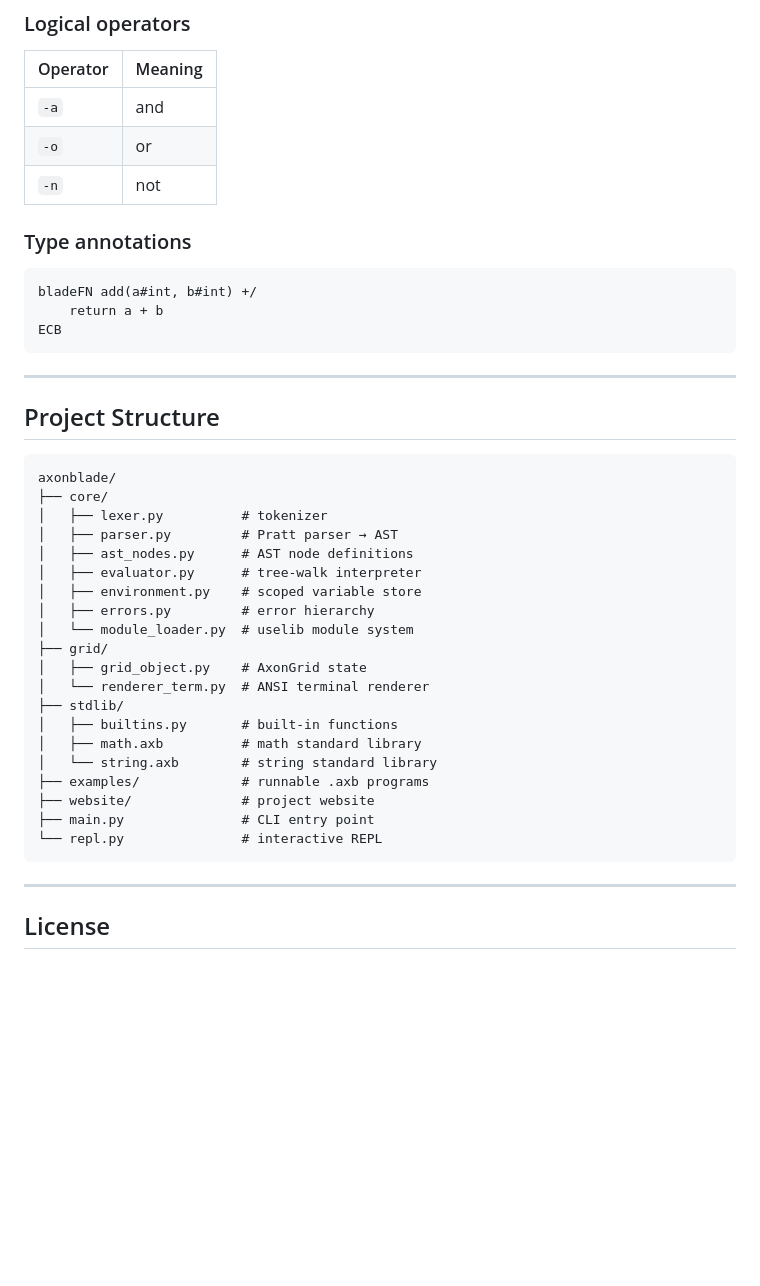
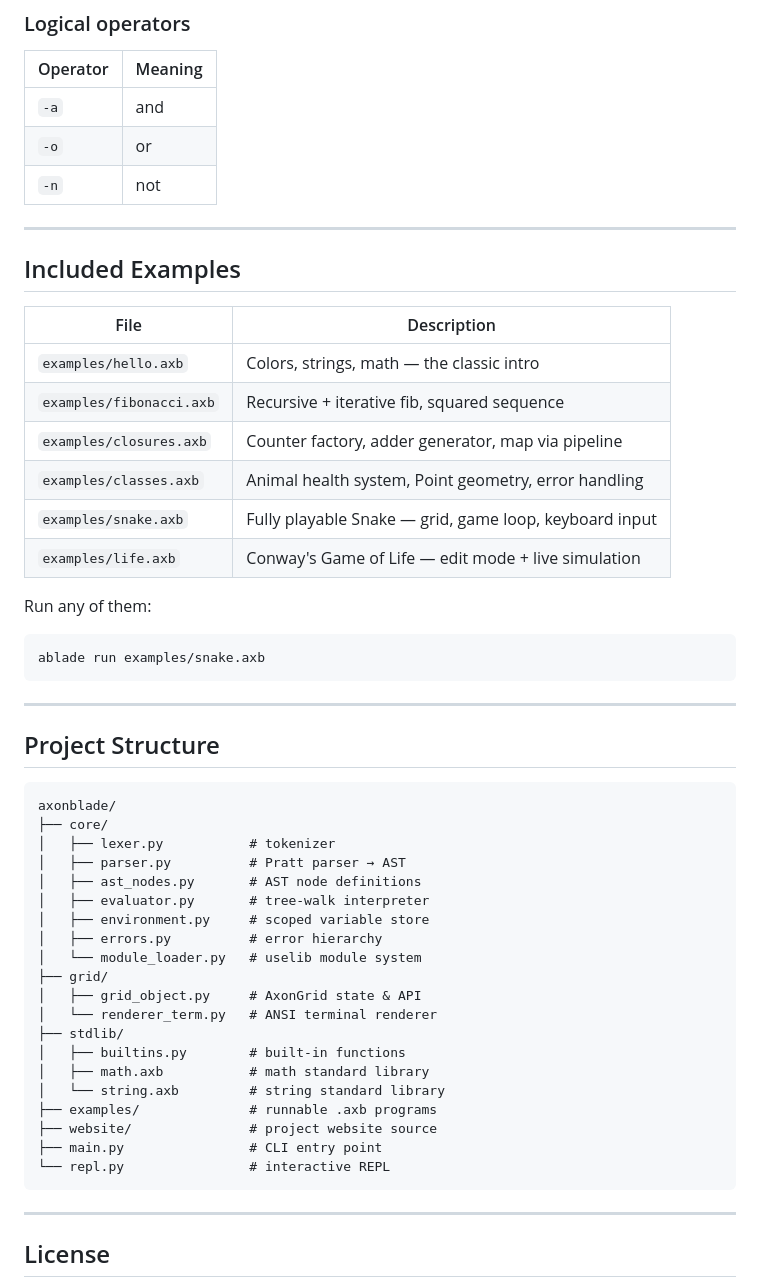
Before and after one commit to AI-Alon/axonblade, a Markdown page: README.md, the part around one of its changes. Rendered like a GitHub page; blank space fills up the shorter version.

````diff
--- a/README.md
+++ b/README.md
@@ -194,16 +148,27 @@ write(string.upper("hello"))  # HELLO
 
 | Operator | Meaning |
 |----------|---------|
-| `-a`     | and     |
-| `-o`     | or      |
-| `-n`     | not     |
+| `-a` | and |
+| `-o` | or |
+| `-n` | not |
 
-### Type annotations
+---
 
-```axb
-bladeFN add(a#int, b#int) +/
-    return a + b
-ECB
+## Included Examples
+
+| File | Description |
+|------|-------------|
+| `examples/hello.axb` | Colors, strings, math — the classic intro |
+| `examples/fibonacci.axb` | Recursive + iterative fib, squared sequence |
+| `examples/closures.axb` | Counter factory, adder generator, map via pipeline |
+| `examples/classes.axb` | Animal health system, Point geometry, error handling |
+| `examples/snake.axb` | Fully playable Snake — grid, game loop, keyboard input |
+| `examples/life.axb` | Conway's Game of Life — edit mode + live simulation |
+
+Run any of them:
+
+```bash
+ablade run examples/snake.axb
 ```
 
 ---
@@ -213,24 +178,24 @@ ECB
 ```
 axonblade/
 ├── core/
-│   ├── lexer.py          # tokenizer
-│   ├── parser.py         # Pratt parser → AST
-│   ├── ast_nodes.py      # AST node definitions
-│   ├── evaluator.py      # tree-walk interpreter
-│   ├── environment.py    # scoped variable store
-│   ├── errors.py         # error hierarchy
-│   └── module_loader.py  # uselib module system
+│   ├── lexer.py           # tokenizer
+│   ├── parser.py          # Pratt parser → AST
+│   ├── ast_nodes.py       # AST node definitions
+│   ├── evaluator.py       # tree-walk interpreter
+│   ├── environment.py     # scoped variable store
+│   ├── errors.py          # error hierarchy
+│   └── module_loader.py   # uselib module system
 ├── grid/
-│   ├── grid_object.py    # AxonGrid state
-│   └── renderer_term.py  # ANSI terminal renderer
+│   ├── grid_object.py     # AxonGrid state & API
+│   └── renderer_term.py   # ANSI terminal renderer
 ├── stdlib/
-│   ├── builtins.py       # built-in functions
-│   ├── math.axb          # math standard library
-│   └── string.axb        # string standard library
-├── examples/             # runnable .axb programs
-├── website/              # project website
-├── main.py               # CLI entry point
-└── repl.py               # interactive REPL
+│   ├── builtins.py        # built-in functions
+│   ├── math.axb           # math standard library
+│   └── string.axb         # string standard library
+├── examples/              # runnable .axb programs
+├── website/               # project website source
+├── main.py                # CLI entry point
+└── repl.py                # interactive REPL
 ```
 
 ---
````
Also changed, not shown: other parts of README.md (+69 -115 lines).
